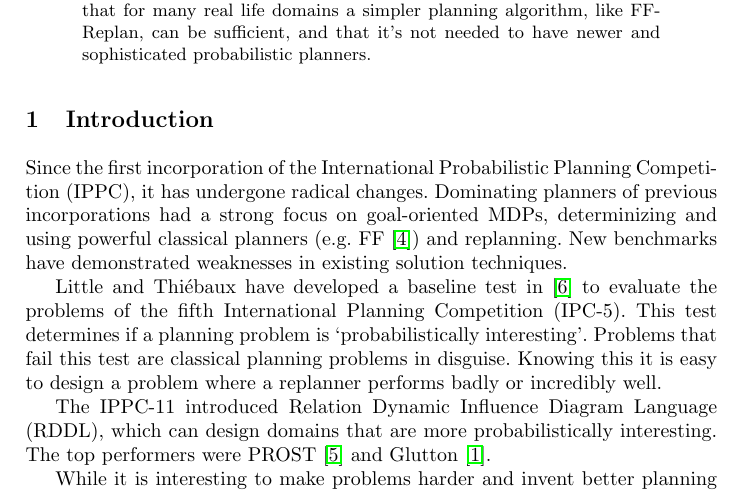
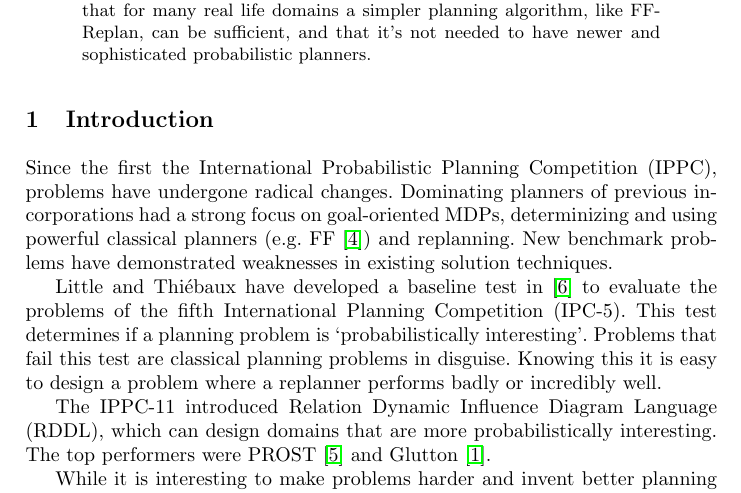
Before and after one commit to ImaraSpeek/SeminarAlgorithms, a LaTeX thesis (FinalPaper/paper.tex): part of page 1 of 11, cut so that both start at the same text. Compiled offline with pdfLaTeX.

Commit message:
Improve first sentence of the introduction, remove incorporate.

```diff
--- a/FinalPaper/paper.tex
+++ b/FinalPaper/paper.tex
@@ -55,12 +55,12 @@ Delft University of Technology\\
 
 \section{Introduction}
 
-Since the first incorporation of the International Probabilistic Planning
-Competition (IPPC), it has undergone radical changes. Dominating planners
-of previous incorporations had a strong focus on goal-oriented MDPs,
-determinizing and using powerful classical planners (e.g. FF
-\cite{Hoffmann01theff}) and replanning. New benchmarks have demonstrated
-weaknesses in existing solution techniques.
+Since the first the International Probabilistic Planning Competition (IPPC),
+problems have undergone radical changes. Dominating planners of previous
+incorporations had a strong focus on goal-oriented MDPs, determinizing and
+using powerful classical planners (e.g. FF \cite{Hoffmann01theff}) and
+replanning. New benchmark problems have demonstrated weaknesses in existing
+solution techniques.
 
 Little and Thi\'ebaux have developed a baseline test in
 \cite{little2007probvsreplan} to evaluate the problems of the fifth International
```
